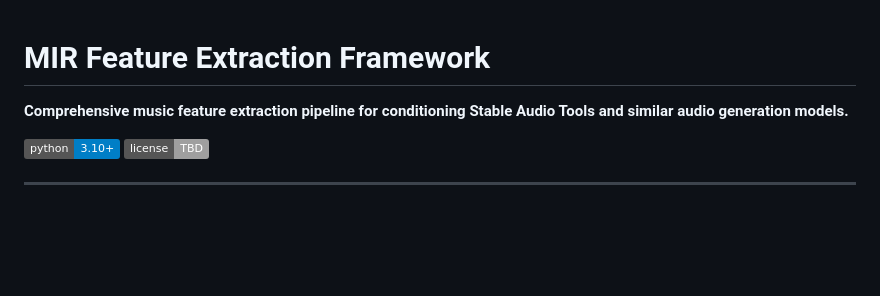
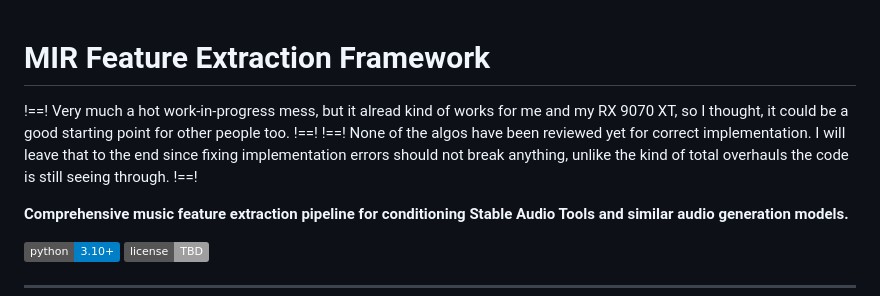
Before and after one commit to Taikakim/mir-feature-extraction, a Markdown page: README.md, the part around the change. Drawn GitHub-style; badges without logos; blank space fills up the shorter version.

```diff
--- a/README.md
+++ b/README.md
@@ -1,4 +1,7 @@
 # MIR Feature Extraction Framework
+
+!==! Very much a hot work-in-progress mess, but it alread kind of works for me and my RX 9070 XT, so I thought, it could be a good starting point for other people too. !==!
+!==! None of the algos have been reviewed yet for correct implementation. I will leave that to the end since fixing implementation errors should not break anything, unlike the kind of total overhauls the code is still seeing through. !==!
 
 **Comprehensive music feature extraction pipeline for conditioning Stable Audio Tools and similar audio generation models.**
 
```
